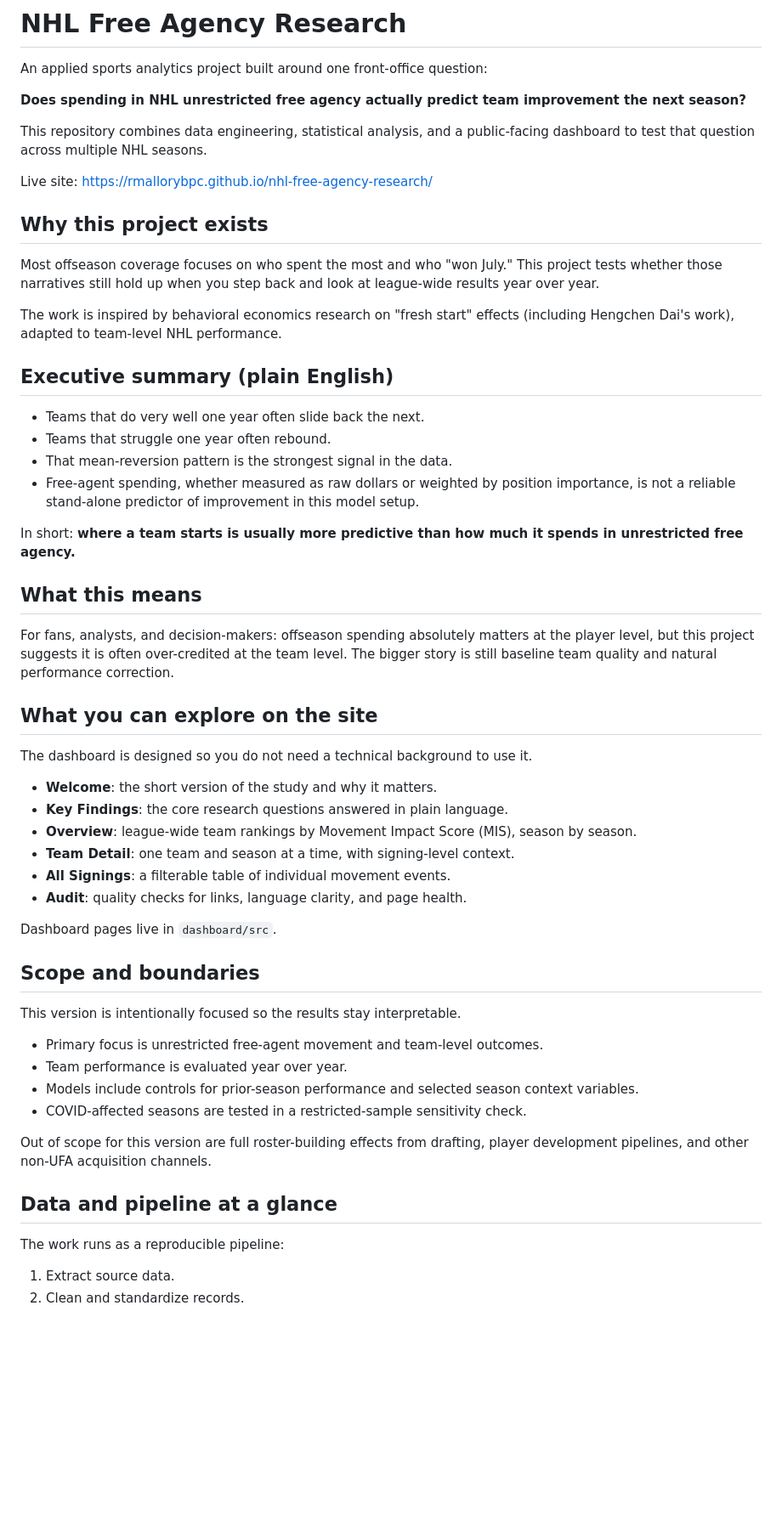
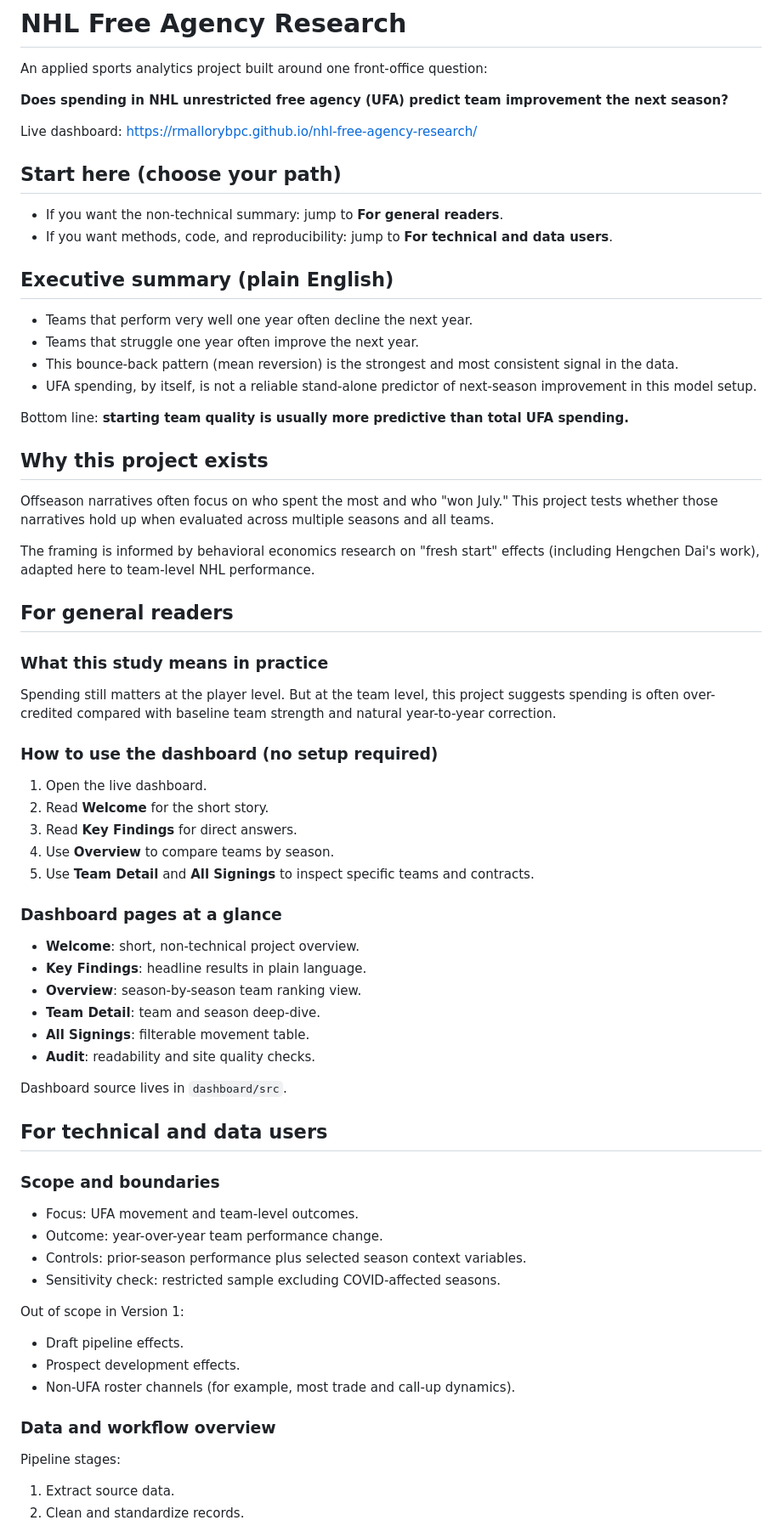
Before and after one commit to rmallorybpc/nhl-free-agency-research, a Markdown page: README.md, the part around one of its changes. Shown at 85% size. Rendered like a GitHub page; blank space fills up the shorter version.

Commit message:
Refine README for clarity and structure; update UFA spending question and improve section headings

```diff
--- a/README.md
+++ b/README.md
@@ -2,58 +2,73 @@
 
 An applied sports analytics project built around one front-office question:
 
-**Does spending in NHL unrestricted free agency actually predict team improvement the next season?**
+**Does spending in NHL unrestricted free agency (UFA) predict team improvement the next season?**
 
-This repository combines data engineering, statistical analysis, and a public-facing dashboard to test that question across multiple NHL seasons.
+Live dashboard: https://rmallorybpc.github.io/nhl-free-agency-research/
 
-Live site: https://rmallorybpc.github.io/nhl-free-agency-research/
+## Start here (choose your path)
+
+- If you want the non-technical summary: jump to **For general readers**.
+- If you want methods, code, and reproducibility: jump to **For technical and data users**.
+
+## Executive summary (plain English)
+
+- Teams that perform very well one year often decline the next year.
+- Teams that struggle one year often improve the next year.
+- This bounce-back pattern (mean reversion) is the strongest and most consistent signal in the data.
+- UFA spending, by itself, is not a reliable stand-alone predictor of next-season improvement in this model setup.
+
+Bottom line: **starting team quality is usually more predictive than total UFA spending.**
 
 ## Why this project exists
 
-Most offseason coverage focuses on who spent the most and who "won July." This project tests whether those narratives still hold up when you step back and look at league-wide results year over year.
+Offseason narratives often focus on who spent the most and who "won July." This project tests whether those narratives hold up when evaluated across multiple seasons and all teams.
 
-The work is inspired by behavioral economics research on "fresh start" effects (including Hengchen Dai's work), adapted to team-level NHL performance.
+The framing is informed by behavioral economics research on "fresh start" effects (including Hengchen Dai's work), adapted here to team-level NHL performance.
 
-## Executive summary (plain English)
+## For general readers
 
-- Teams that do very well one year often slide back the next.
-- Teams that struggle one year often rebound.
-- That mean-reversion pattern is the strongest signal in the data.
-- Free-agent spending, whether measured as raw dollars or weighted by position importance, is not a reliable stand-alone predictor of improvement in this model setup.
+### What this study means in practice
 
-In short: **where a team starts is usually more predictive than how much it spends in unrestricted free agency.**
+Spending still matters at the player level. But at the team level, this project suggests spending is often over-credited compared with baseline team strength and natural year-to-year correction.
 
-## What this means
+### How to use the dashboard (no setup required)
 
-For fans, analysts, and decision-makers: offseason spending absolutely matters at the player level, but this project suggests it is often over-credited at the team level. The bigger story is still baseline team quality and natural performance correction.
+1. Open the live dashboard.
+2. Read **Welcome** for the short story.
+3. Read **Key Findings** for direct answers.
+4. Use **Overview** to compare teams by season.
+5. Use **Team Detail** and **All Signings** to inspect specific teams and contracts.
 
-## What you can explore on the site
+### Dashboard pages at a glance
 
-The dashboard is designed so you do not need a technical background to use it.
+- **Welcome**: short, non-technical project overview.
+- **Key Findings**: headline results in plain language.
+- **Overview**: season-by-season team ranking view.
+- **Team Detail**: team and season deep-dive.
+- **All Signings**: filterable movement table.
+- **Audit**: readability and site quality checks.
 
-- **Welcome**: the short version of the study and why it matters.
-- **Key Findings**: the core research questions answered in plain language.
-- **Overview**: league-wide team rankings by Movement Impact Score (MIS), season by season.
-- **Team Detail**: one team and season at a time, with signing-level context.
-- **All Signings**: a filterable table of individual movement events.
-- **Audit**: quality checks for links, language clarity, and page health.
+Dashboard source lives in `dashboard/src`.
 
-Dashboard pages live in `dashboard/src`.
+## For technical and data users
 
-## Scope and boundaries
+### Scope and boundaries
 
-This version is intentionally focused so the results stay interpretable.
+- Focus: UFA movement and team-level outcomes.
+- Outcome: year-over-year team performance change.
+- Controls: prior-season performance plus selected season context variables.
+- Sensitivity check: restricted sample excluding COVID-affected seasons.
 
-- Primary focus is unrestricted free-agent movement and team-level outcomes.
-- Team performance is evaluated year over year.
-- Models include controls for prior-season performance and selected season context variables.
-- COVID-affected seasons are tested in a restricted-sample sensitivity check.
+Out of scope in Version 1:
 
-Out of scope for this version are full roster-building effects from drafting, player development pipelines, and other non-UFA acquisition channels.
+- Draft pipeline effects.
+- Prospect development effects.
+- Non-UFA roster channels (for example, most trade and call-up dynamics).
 
-## Data and pipeline at a glance
+### Data and workflow overview
 
-The work runs as a reproducible pipeline:
+Pipeline stages:
 
 1. Extract source data.
 2. Clean and standardize records.
```
Also changed, not shown: other parts of README.md (+38 -35 lines).
